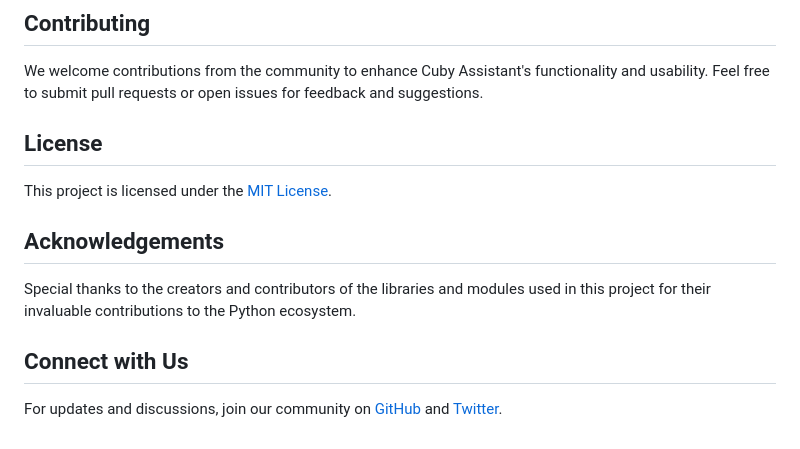
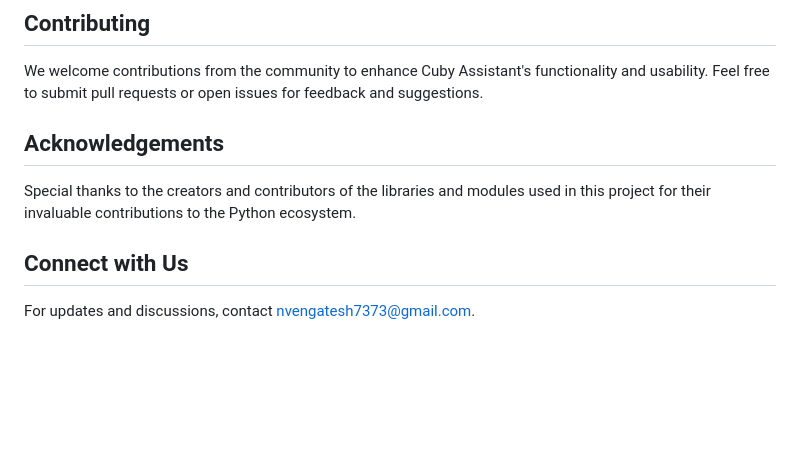
Before and after one commit to 003vengatesh/Cuby_Assistant, a Markdown page: README.md, the part around the change. GitHub-like rendering; blank space fills up the shorter version.

```diff
--- a/README.md
+++ b/README.md
@@ -125,9 +125,6 @@ To get started with Cuby Assistant, simply clone this repository and follow the
 
 We welcome contributions from the community to enhance Cuby Assistant's functionality and usability. Feel free to submit pull requests or open issues for feedback and suggestions.
 
-## License
-
-This project is licensed under the [MIT License](LICENSE).
 
 ## Acknowledgements
 
@@ -135,4 +132,4 @@ Special thanks to the creators and contributors of the libraries and modules use
 
 ## Connect with Us
 
-For updates and discussions, join our community on [GitHub](https://github.com/cuby-assistant) and [Twitter](https://twitter.com/CubyAssistant).
+For updates and discussions, contact nvengatesh7373@gmail.com.
```
